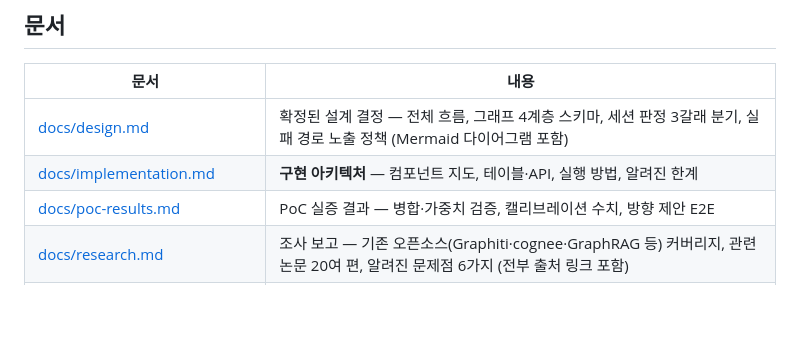
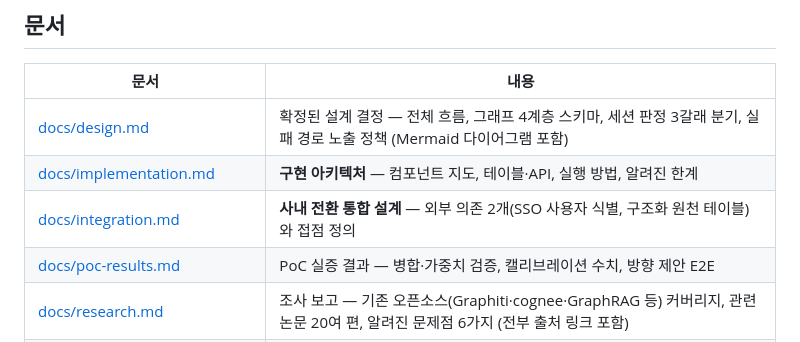
Before and after one commit to catinbox276/graph-search-chat, a Markdown page: README.md, the part around the change. Drawn GitHub-style; blank space fills up the shorter version.

```diff
--- a/README.md
+++ b/README.md
@@ -29,6 +29,7 @@ flowchart LR
 |---|---|
 | [docs/design.md](docs/design.md) | 확정된 설계 결정 — 전체 흐름, 그래프 4계층 스키마, 세션 판정 3갈래 분기, 실패 경로 노출 정책 (Mermaid 다이어그램 포함) |
 | [docs/implementation.md](docs/implementation.md) | **구현 아키텍처** — 컴포넌트 지도, 테이블·API, 실행 방법, 알려진 한계 |
+| [docs/integration.md](docs/integration.md) | **사내 전환 통합 설계** — 외부 의존 2개(SSO 사용자 식별, 구조화 원천 테이블)와 접점 정의 |
 | [docs/poc-results.md](docs/poc-results.md) | PoC 실증 결과 — 병합·가중치 검증, 캘리브레이션 수치, 방향 제안 E2E |
 | [docs/research.md](docs/research.md) | 조사 보고 — 기존 오픈소스(Graphiti·cognee·GraphRAG 등) 커버리지, 관련 논문 20여 편, 알려진 문제점 6가지 (전부 출처 링크 포함) |
 | [system-overview.drawio](system-overview.drawio) | 시각 자료 5페이지 — [draw.io](https://app.diagrams.net)에서 열기 |
```
Also changed, not shown: CLAUDE.md (+3 -1 lines), docs/integration.md (added, +136 -0 lines).
